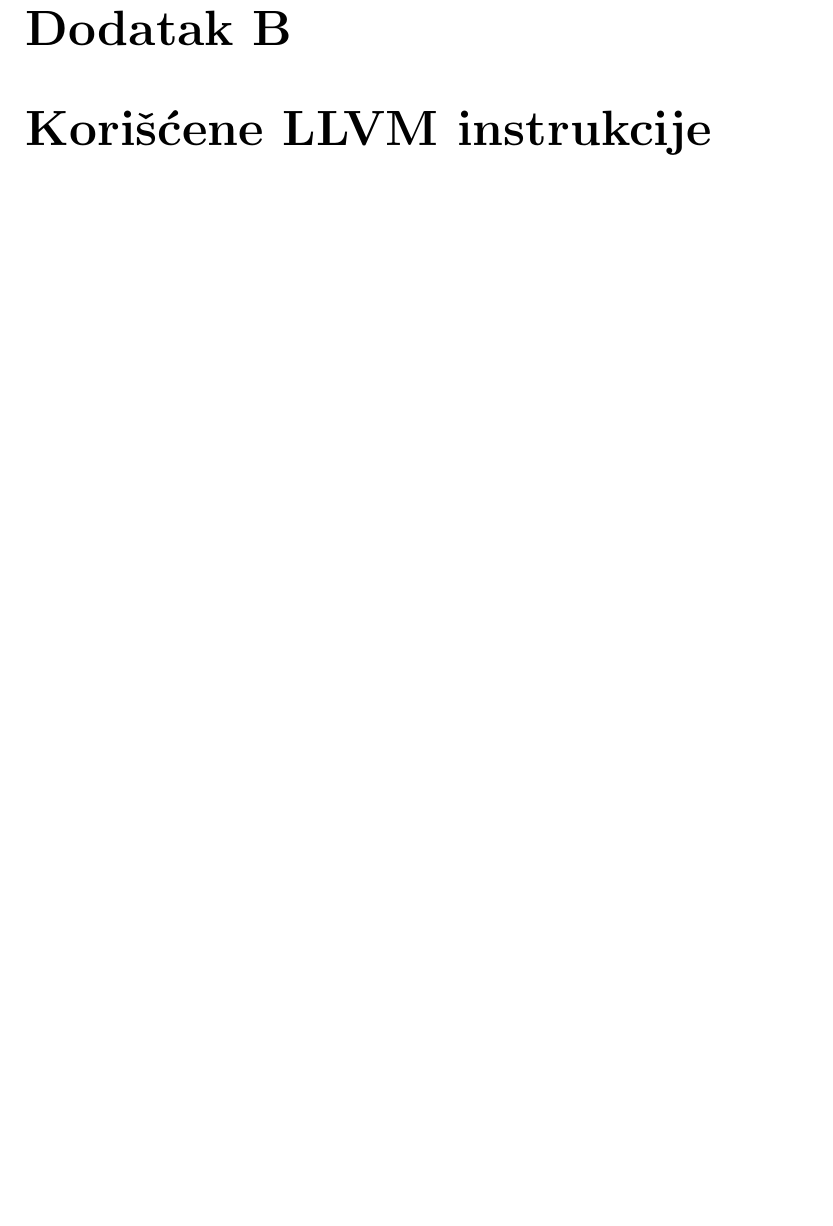
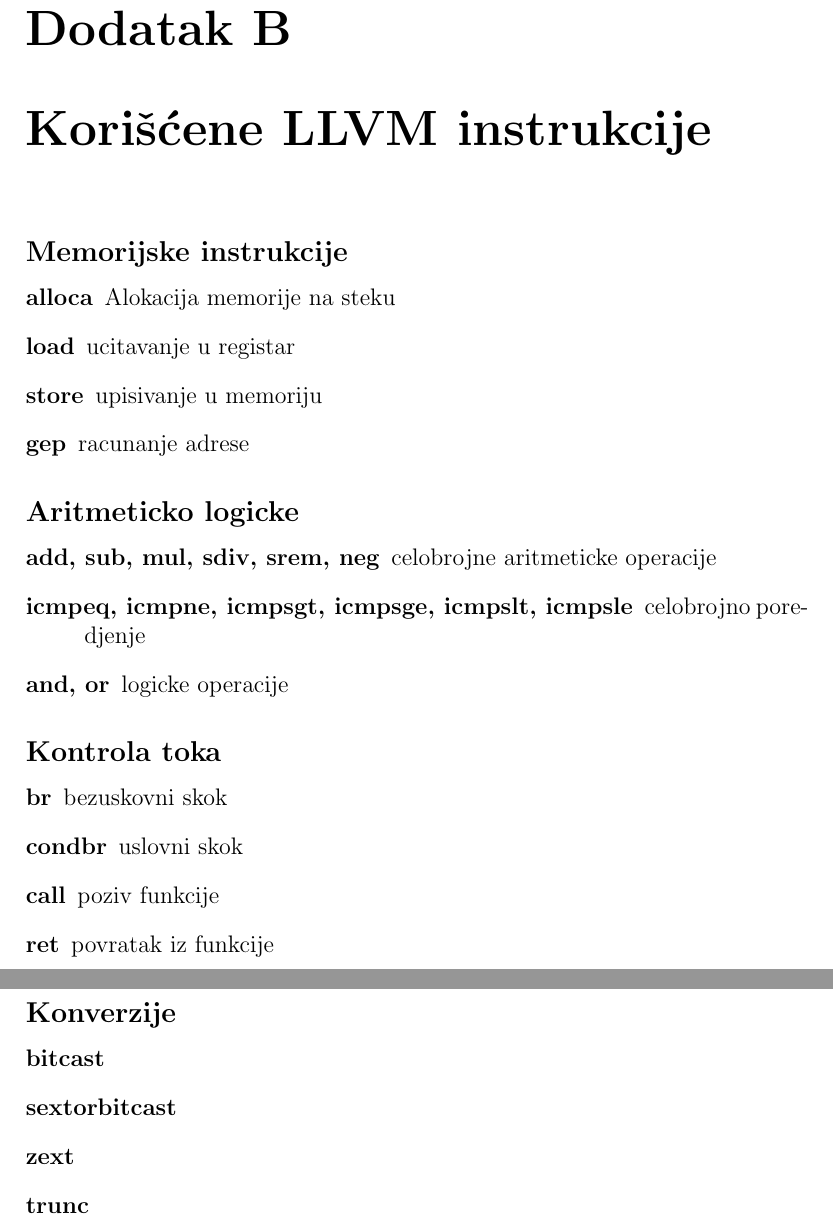
Before and after one commit to StarvingMarvin/llvmj, a LaTeX thesis (thesis/rad.tex, which reads thesis/appendix.tex): part of page 16 of 17 before the commit and two parts of pages 16 and 17 of 18 after it, the two joined at a grey line, cut so that both start at the same text, the shorter picture padded with empty space. Compiled offline with pdfLaTeX.

Commit message:
added instruction list in appendix

```diff
--- a/thesis/appendix.tex
+++ b/thesis/appendix.tex
@@ -9,3 +9,38 @@
 \lstinputlisting{../src/parser/MicroJava.g}
 
 \chapter{Korišćene LLVM instrukcije}
+
+\subsection*{Memorijske instrukcije}
+
+\begin{description}
+\item[alloca] Alokacija memorije na steku
+\item[load] ucitavanje u registar
+\item[store] upisivanje u memoriju
+\item[gep] racunanje adrese
+\end{description}
+
+\subsection*{Aritmeticko logicke}
+
+\begin{description}
+\item[add, sub, mul, sdiv, srem, neg] celobrojne aritmeticke operacije
+\item[icmpeq, icmpne, icmpsgt, icmpsge, icmpslt, icmpsle] celobrojno poredjenje
+\item[and, or] logicke operacije
+\end{description}
+
+\subsection*{Kontrola toka}
+
+\begin{description}
+\item[br] bezuskovni skok
+\item[condbr] uslovni skok
+\item[call] poziv funkcije
+\item[ret] povratak iz funkcije
+\end{description}
+
+\subsection*{Konverzije}
+
+\begin{description}
+\item[bitcast]
+\item[sextorbitcast]
+\item[zext]
+\item[trunc]
+\end{description}
```
